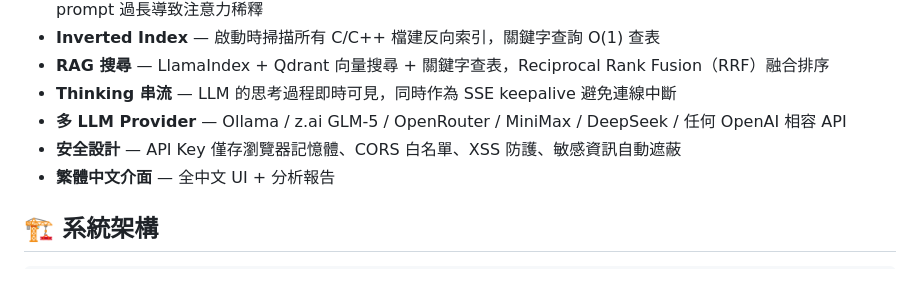
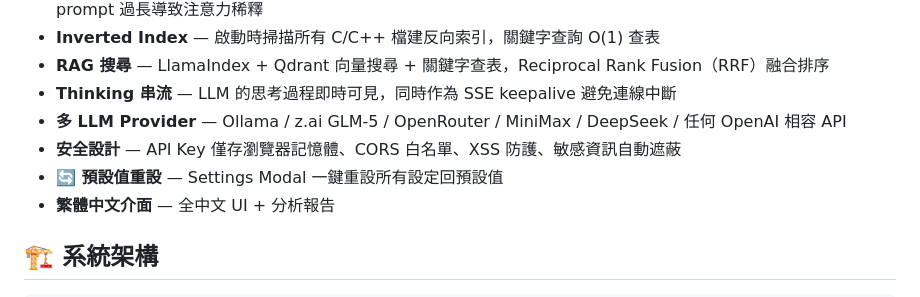
Before and after one commit to brianshih04/Bug-Detective, a Markdown page: README.md, the part around the change. Drawn GitHub-style.

```diff
--- a/README.md
+++ b/README.md
@@ -13,6 +13,7 @@ AI 驅動的 Bug Root Cause Analysis（RCA）系統，為 Avision 軟體部門
 - **Thinking 串流** — LLM 的思考過程即時可見，同時作為 SSE keepalive 避免連線中斷
 - **多 LLM Provider** — Ollama / z.ai GLM-5 / OpenRouter / MiniMax / DeepSeek / 任何 OpenAI 相容 API
 - **安全設計** — API Key 僅存瀏覽器記憶體、CORS 白名單、XSS 防護、敏感資訊自動遮蔽
+- **🔄 預設值重設** — Settings Modal 一鍵重設所有設定回預設值
 - **繁體中文介面** — 全中文 UI + 分析報告
 
 ## 🏗️ 系統架構
```
Also changed, not shown: CHANGELOG.md (+16 -0 lines), development_plan.md (+1 -1 lines).
